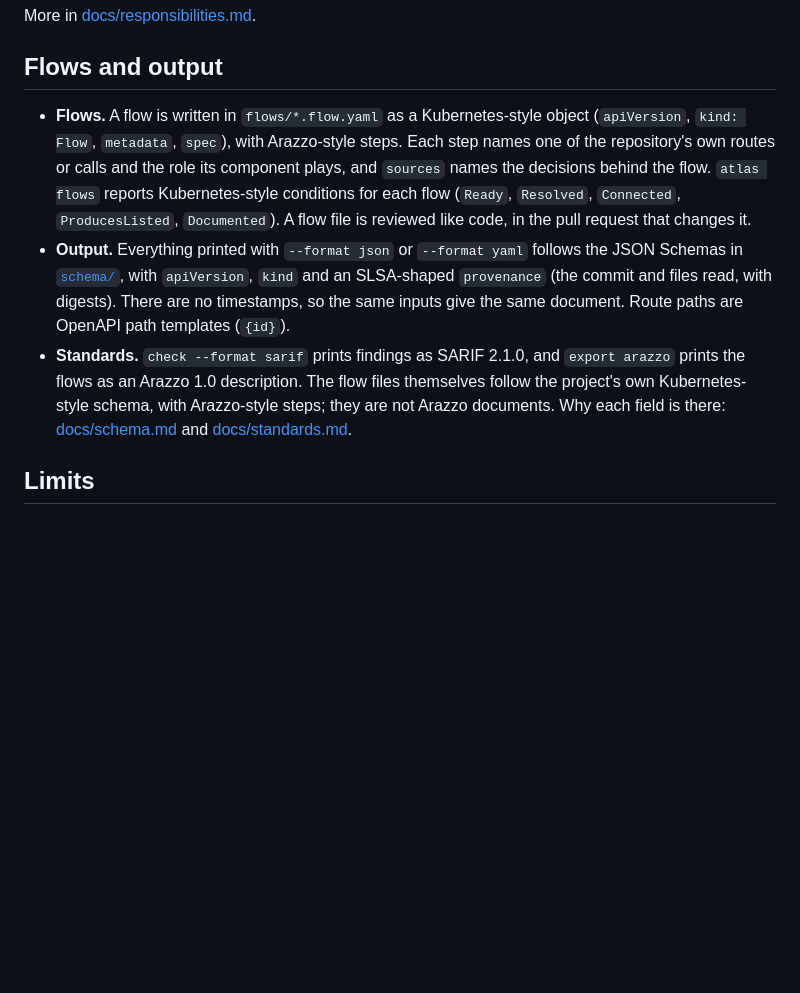
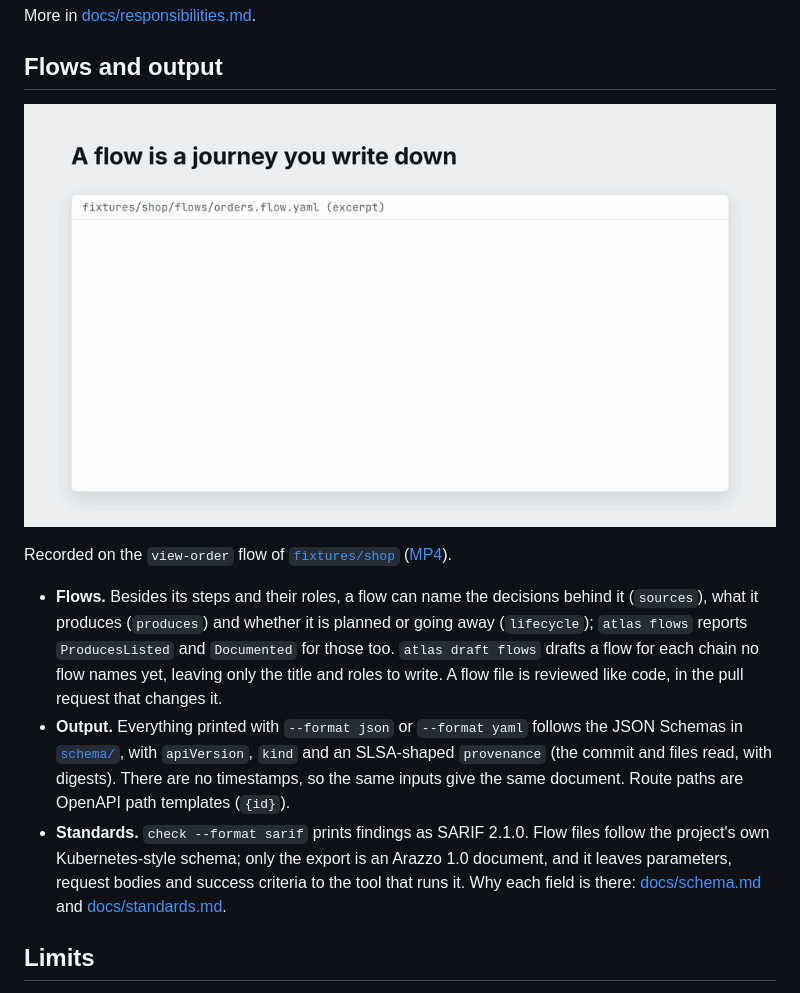
Before and after one commit to hellices/flow-atlas, a Markdown page: README.md, the part around the change. GitHub-like rendering; pictures changed too: docs/media/flows.gif (added); blank space fills up the shorter version.

Commit message:
docs: show a flow checked against the code and exported as Arazzo, and keep only what the demo cannot show
Co-authored-by: Copilot <223556219+Copilot@users.noreply.github.com>

```diff
--- a/README.md
+++ b/README.md
@@ -201,17 +201,21 @@ More in [docs/responsibilities.md](docs/responsibilities.md).
 
 ## Flows and output
 
-- **Flows.** A flow is written in `flows/*.flow.yaml` as a Kubernetes-style object (`apiVersion`, `kind: Flow`,
-  `metadata`, `spec`), with Arazzo-style steps. Each step names one of the repository's own routes or calls and the
-  role its component plays, and `sources` names the decisions behind the flow. `atlas flows` reports
-  Kubernetes-style conditions for each flow (`Ready`, `Resolved`, `Connected`, `ProducesListed`, `Documented`). A flow
-  file is reviewed like code, in the pull request that changes it.
+![A flow checked against the code, broken by a renamed route, and exported as an Arazzo workflow](docs/media/flows.gif)
+
+Recorded on the `view-order` flow of [`fixtures/shop`](fixtures/shop/flows/orders.flow.yaml)
+([MP4](docs/media/flows.mp4)).
+
+- **Flows.** Besides its steps and their roles, a flow can name the decisions behind it (`sources`), what it produces
+  (`produces`) and whether it is planned or going away (`lifecycle`); `atlas flows` reports `ProducesListed` and
+  `Documented` for those too. `atlas draft flows` drafts a flow for each chain no flow names yet, leaving only the
+  title and roles to write. A flow file is reviewed like code, in the pull request that changes it.
 - **Output.** Everything printed with `--format json` or `--format yaml` follows the JSON Schemas in [`schema/`](schema),
   with `apiVersion`, `kind` and an SLSA-shaped `provenance` (the commit and files read, with digests). There are no
   timestamps, so the same inputs give the same document. Route paths are OpenAPI path templates (`{id}`).
-- **Standards.** `check --format sarif` prints findings as SARIF 2.1.0, and `export arazzo` prints the flows as an
-  Arazzo 1.0 description. The flow files themselves follow the project's own Kubernetes-style schema, with Arazzo-style
-  steps; they are not Arazzo documents. Why each field is there: [docs/schema.md](docs/schema.md) and
+- **Standards.** `check --format sarif` prints findings as SARIF 2.1.0. Flow files follow the project's own
+  Kubernetes-style schema; only the export is an Arazzo 1.0 document, and it leaves parameters, request bodies and
+  success criteria to the tool that runs it. Why each field is there: [docs/schema.md](docs/schema.md) and
   [docs/standards.md](docs/standards.md).
 
 ## Limits
```
Also changed, not shown: 1 other file.
